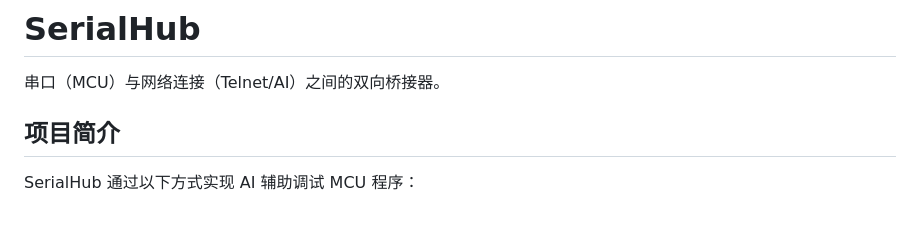
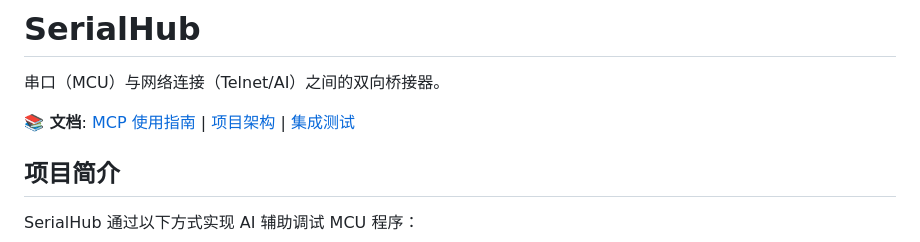
Before and after one commit to dongly/SerialHub, a Markdown page: README.md, the part around the change. Rendered like a GitHub page; blank space fills up the shorter version.

Commit message:
docs(mcp): 添加 MCP 使用指南文档
- 新增 MCP.md 完整使用指南
- 包含所有工具 API 说明和示例
- 添加 Python 调用示例
- 更新 README.md 添加文档链接
- 优化 AI 工具可访问性

```diff
--- a/README.md
+++ b/README.md
@@ -1,6 +1,8 @@
 # SerialHub
 
 串口（MCU）与网络连接（Telnet/AI）之间的双向桥接器。
+
+**📚 文档**: [MCP 使用指南](./MCP.md) | [项目架构](./AGENTS.md) | [集成测试](./tests/integration/README.md)
 
 ## 项目简介
 
```
Also changed, not shown: MCP.md (added, +324 -0 lines).
